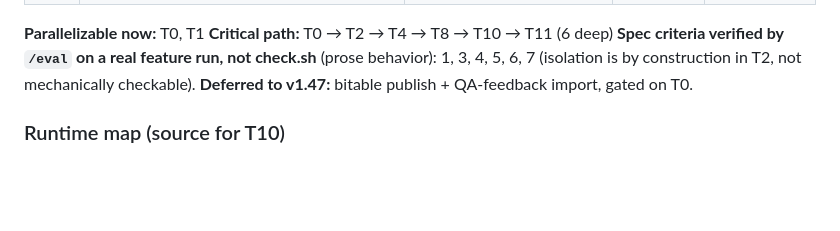
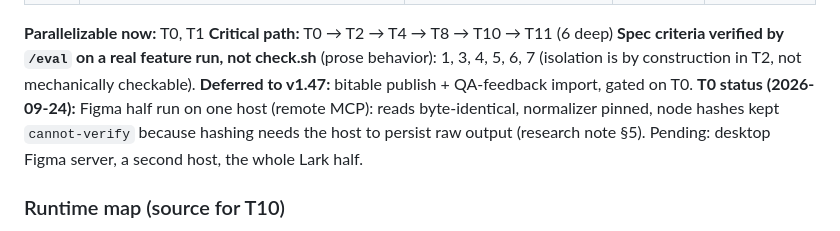
Before and after one commit to raditia/CraftKit, a Markdown page: docs/planning/mcp-context.md, the part around the change. Drawn GitHub-style; blank space fills up the shorter version.

```diff
--- a/docs/planning/mcp-context.md
+++ b/docs/planning/mcp-context.md
@@ -162,6 +162,7 @@ created: 2026-09-24
 **Critical path:** T0 → T2 → T4 → T8 → T10 → T11 (6 deep)
 **Spec criteria verified by `/eval` on a real feature run, not check.sh** (prose behavior): 1, 3, 4, 5, 6, 7 (isolation is by construction in T2, not mechanically checkable).
 **Deferred to v1.47:** bitable publish + QA-feedback import, gated on T0.
+**T0 status (2026-09-24):** Figma half run on one host (remote MCP): reads byte-identical, normalizer pinned, node hashes kept `cannot-verify` because hashing needs the host to persist raw output (research note §5). Pending: desktop Figma server, a second host, the whole Lark half.
 
 ### Runtime map (source for T10)
 
```
Also changed, not shown: docs/research/lark-figma-mcp-revisions.md (+38 -0 lines).
